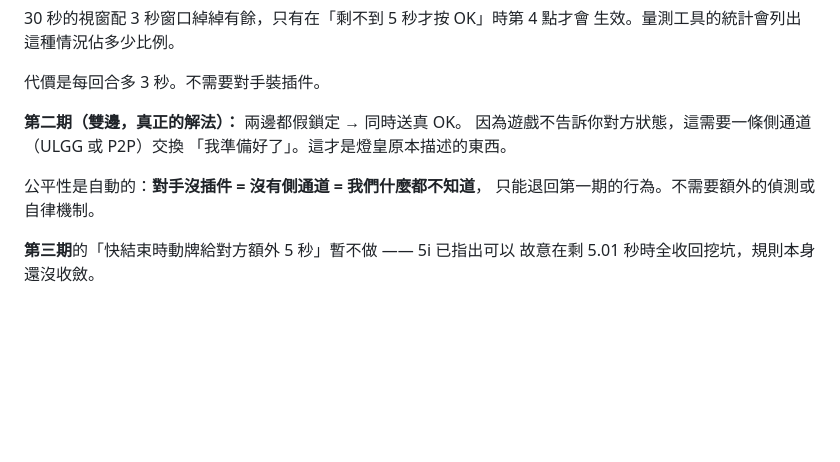
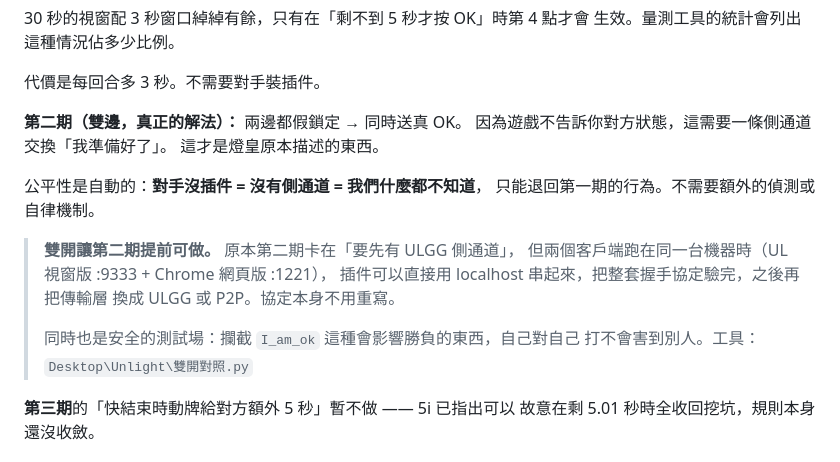
Before and after one commit to UnlightPlugin/ulr-companion, a Markdown page: docs/open-questions.md, the part around the change. Drawn GitHub-style; blank space fills up the shorter version.

Commit message:
docs: 雙開讓第二期提前可做
兩個客戶端跑在同一台機器時可以用 localhost 當側通道，把雙邊握手協定
驗完，之後再換傳輸層。同時也是攔截 I_am_ok 的安全測試場。

Co-Authored-By: Claude Opus 5 (1M context) <noreply@anthropic.com>

```diff
--- a/docs/open-questions.md
+++ b/docs/open-questions.md
@@ -227,11 +227,19 @@ goToBochi → okVisibleB → timerResume
 代價是每回合多 3 秒。不需要對手裝插件。
 
 **第二期（雙邊，真正的解法）：** 兩邊都假鎖定 → 同時送真 OK。
-因為遊戲不告訴你對方狀態，這需要一條側通道（ULGG 或 P2P）交換
-「我準備好了」。這才是燈皇原本描述的東西。
+因為遊戲不告訴你對方狀態，這需要一條側通道交換「我準備好了」。
+這才是燈皇原本描述的東西。
 
 公平性是自動的：**對手沒插件 = 沒有側通道 = 我們什麼都不知道**，
 只能退回第一期的行為。不需要額外的偵測或自律機制。
+
+> **雙開讓第二期提前可做。** 原本第二期卡在「要先有 ULGG 側通道」，
+> 但兩個客戶端跑在同一台機器時（UL 視窗版 :9333 + Chrome 網頁版 :1221），
+> 插件可以直接用 localhost 串起來，把整套握手協定驗完，之後再把傳輸層
+> 換成 ULGG 或 P2P。協定本身不用重寫。
+>
+> 同時也是安全的測試場：攔截 `I_am_ok` 這種會影響勝負的東西，自己對自己
+> 打不會害到別人。工具：`Desktop\Unlight\雙開對照.py`
 
 **第三期**的「快結束時動牌給對方額外 5 秒」暫不做 —— 5i 已指出可以
 故意在剩 5.01 秒時全收回挖坑，規則本身還沒收斂。
```
